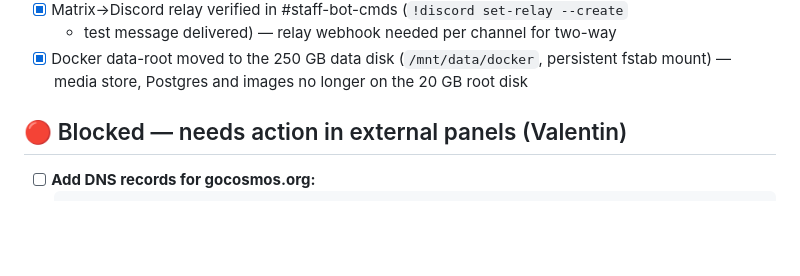
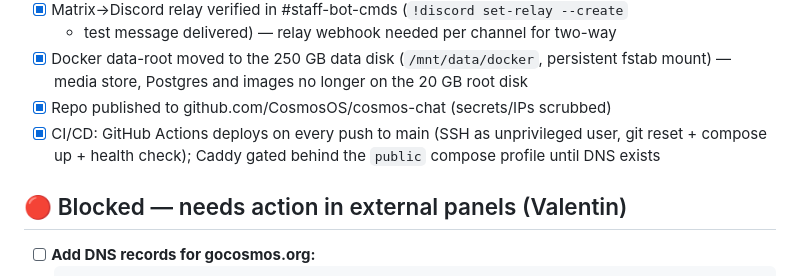
Before and after one commit to CosmosOS/cosmos-chat, a Markdown page: ROADMAP.md, the part around the change. GitHub-like rendering; blank space fills up the shorter version.

Commit message:
🗺️ Roadmap: CI/CD deploy pipeline in place

```diff
--- a/ROADMAP.md
+++ b/ROADMAP.md
@@ -47,6 +47,10 @@ _Last updated: 2026-08-15_
   + test message delivered) — relay webhook needed per channel for two-way
 - [x] Docker data-root moved to the 250 GB data disk (`/mnt/data/docker`, persistent
   fstab mount) — media store, Postgres and images no longer on the 20 GB root disk
+- [x] Repo published to github.com/CosmosOS/cosmos-chat (secrets/IPs scrubbed)
+- [x] CI/CD: GitHub Actions deploys on every push to main (SSH as unprivileged user,
+  git reset + compose up + health check); Caddy gated behind the `public` compose
+  profile until DNS exists
 
 ## 🔴 Blocked — needs action in external panels (Valentin)
 
```
